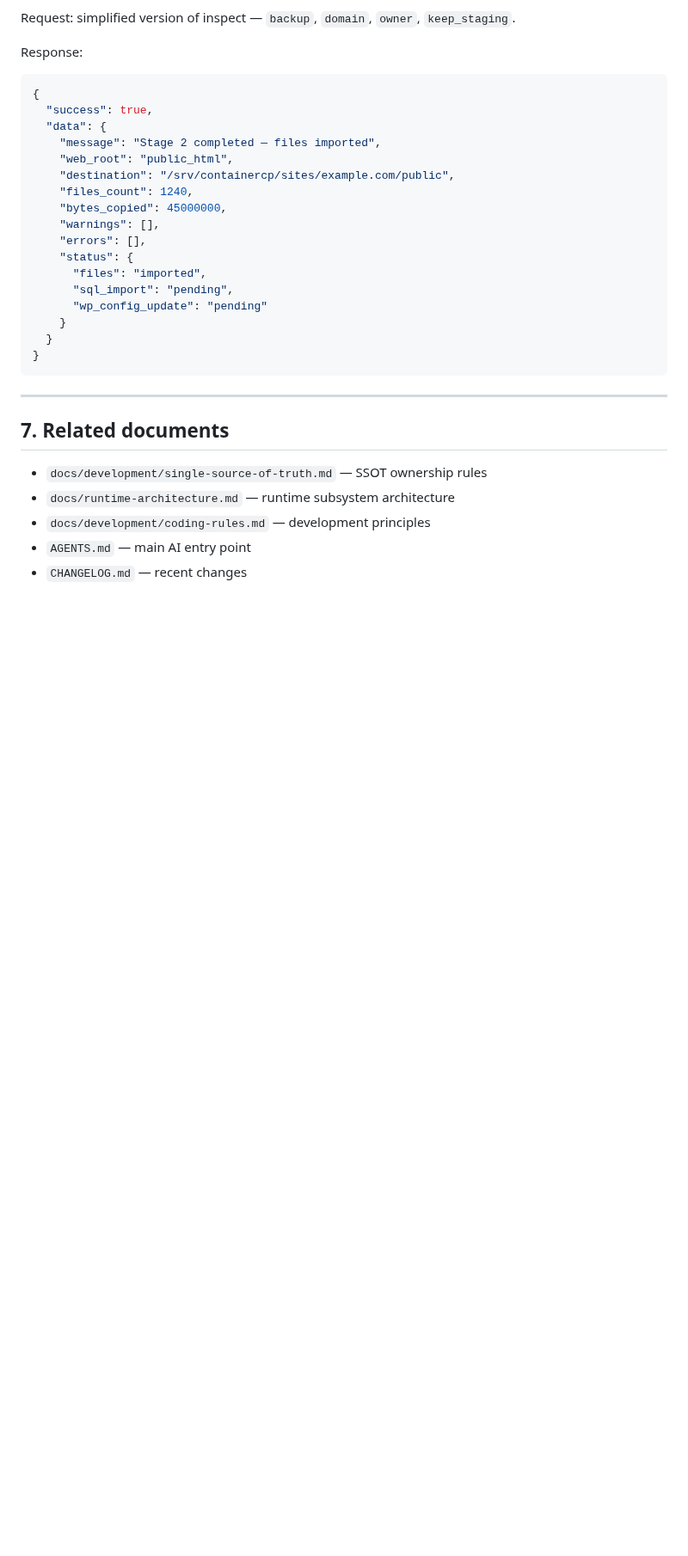
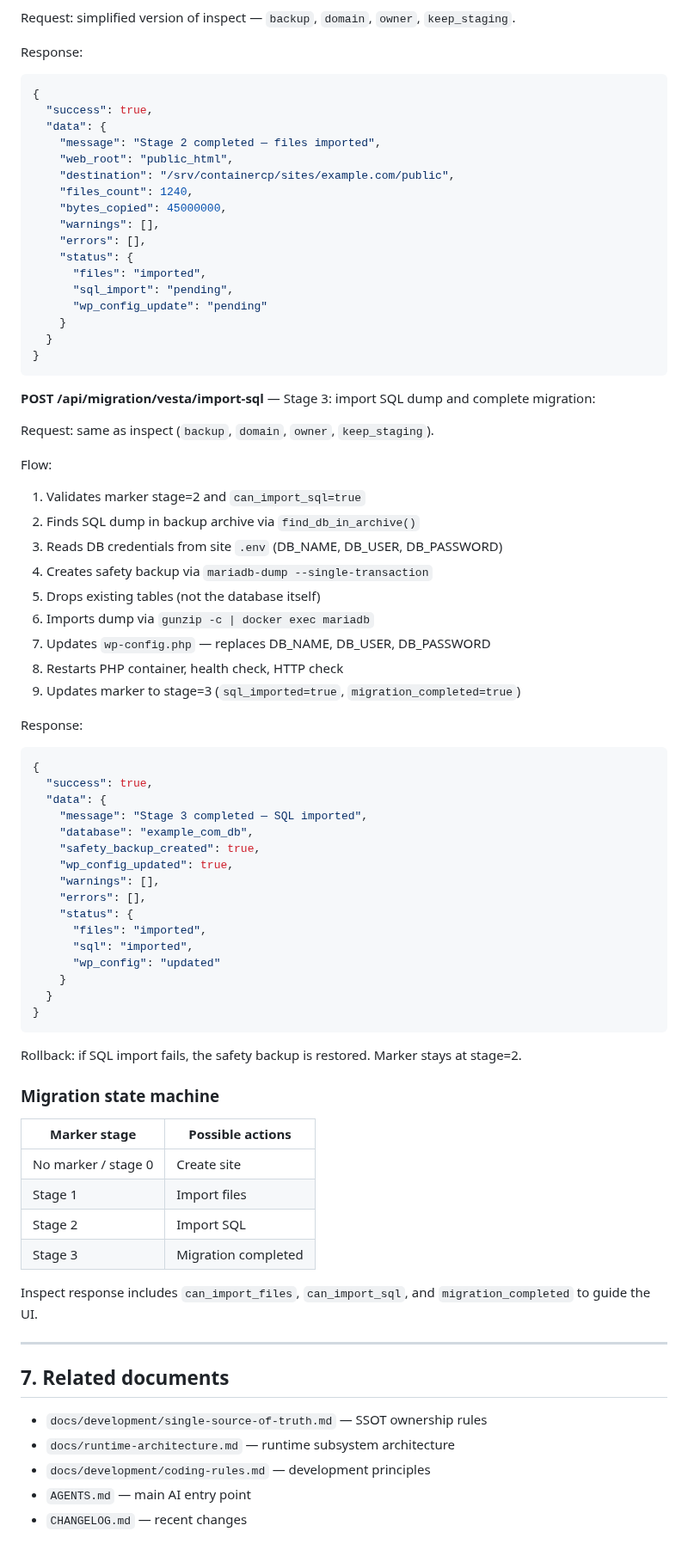
Before and after one commit to powern/containercp, a Markdown page: docs/api/API_REFERENCE.md, the part around one of its changes. Shown at 86% size. GitHub-like rendering; blank space fills up the shorter version.

Commit message:
docs: add import-sql endpoint and state machine to API reference

````diff
--- a/docs/api/API_REFERENCE.md
+++ b/docs/api/API_REFERENCE.md
@@ -739,6 +740,55 @@ Response:
 }
 ```
 
+
+**POST /api/migration/vesta/import-sql** — Stage 3: import SQL dump and complete migration:
+
+Request: same as inspect (`backup`, `domain`, `owner`, `keep_staging`).
+
+Flow:
+1. Validates marker stage=2 and `can_import_sql=true`
+2. Finds SQL dump in backup archive via `find_db_in_archive()`
+3. Reads DB credentials from site `.env` (DB_NAME, DB_USER, DB_PASSWORD)
+4. Creates safety backup via `mariadb-dump --single-transaction`
+5. Drops existing tables (not the database itself)
+6. Imports dump via `gunzip -c | docker exec mariadb`
+7. Updates `wp-config.php` — replaces DB_NAME, DB_USER, DB_PASSWORD
+8. Restarts PHP container, health check, HTTP check
+9. Updates marker to stage=3 (`sql_imported=true`, `migration_completed=true`)
+
+Response:
+```json
+{
+  "success": true,
+  "data": {
+    "message": "Stage 3 completed — SQL imported",
+    "database": "example_com_db",
+    "safety_backup_created": true,
+    "wp_config_updated": true,
+    "warnings": [],
+    "errors": [],
+    "status": {
+      "files": "imported",
+      "sql": "imported",
+      "wp_config": "updated"
+    }
+  }
+}
+```
+
+Rollback: if SQL import fails, the safety backup is restored. Marker stays at stage=2.
+
+### Migration state machine
+
+| Marker stage | Possible actions |
+|---|---|
+| No marker / stage 0 | Create site |
+| Stage 1 | Import files |
+| Stage 2 | Import SQL |
+| Stage 3 | Migration completed |
+
+Inspect response includes `can_import_files`, `can_import_sql`, and `migration_completed` to guide the UI.
+
 ---
 
 ## 7. Related documents
````
Also changed, not shown: other parts of docs/api/API_REFERENCE.md (+1 -0 lines).
